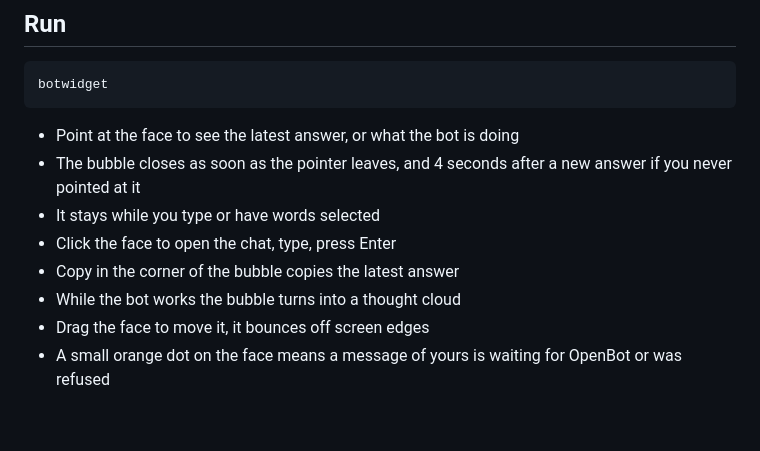
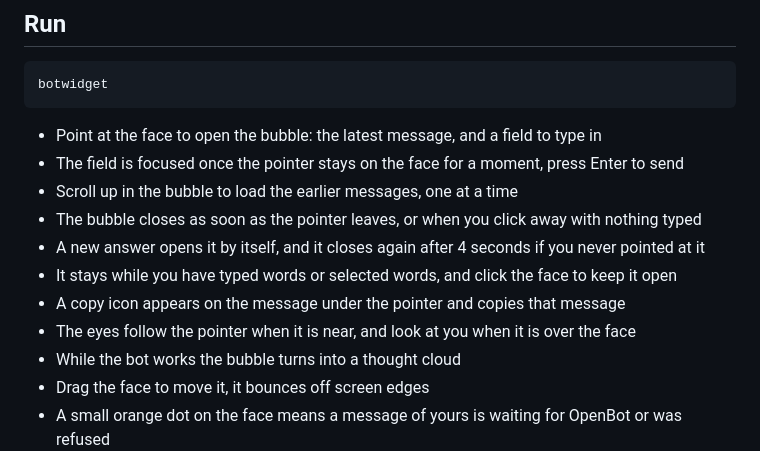
Before and after one commit to Menziess/bot-widget, a Markdown page: README.md, the part around the change. Drawn GitHub-style; blank space fills up the shorter version.

Commit message:
Describe the new bubble in the README

````diff
--- a/README.md
+++ b/README.md
@@ -21,11 +21,14 @@ uv tool install git+https://github.com/Menziess/bot-widget
 botwidget
 ```
 
-- Point at the face to see the latest answer, or what the bot is doing
-- The bubble closes as soon as the pointer leaves, and 4 seconds after a new answer if you never pointed at it
-- It stays while you type or have words selected
-- Click the face to open the chat, type, press Enter
-- Copy in the corner of the bubble copies the latest answer
+- Point at the face to open the bubble: the latest message, and a field to type in
+- The field is focused once the pointer stays on the face for a moment, press Enter to send
+- Scroll up in the bubble to load the earlier messages, one at a time
+- The bubble closes as soon as the pointer leaves, or when you click away with nothing typed
+- A new answer opens it by itself, and it closes again after 4 seconds if you never pointed at it
+- It stays while you have typed words or selected words, and click the face to keep it open
+- A copy icon appears on the message under the pointer and copies that message
+- The eyes follow the pointer when it is near, and look at you when it is over the face
 - While the bot works the bubble turns into a thought cloud
 - Drag the face to move it, it bounces off screen edges
 - A small orange dot on the face means a message of yours is waiting for OpenBot or was refused
````
